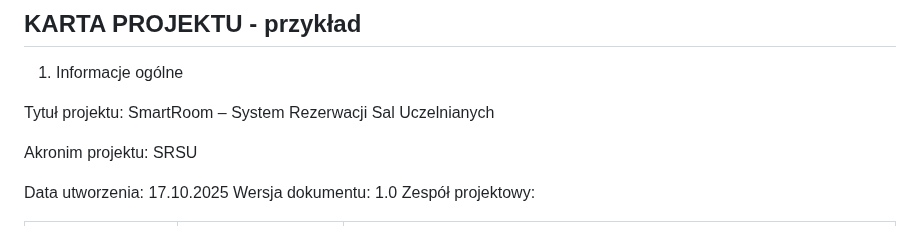
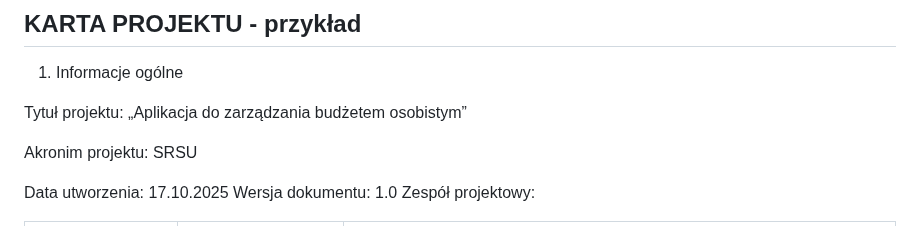
Before and after one commit to RobertP80/Aplikacja-do-zarzadzania-budzetem-osobistym, a Markdown page: Karta_projektu.md, the part around the change. Rendered like a GitHub page.

```diff
--- a/Karta_projektu.md
+++ b/Karta_projektu.md
@@ -24,7 +24,7 @@ Karta projektu to pierwszy oficjalny dokument projektowy, który opisuje jego po
 1. Informacje ogólne
 
 Tytuł projektu:
-SmartRoom – System Rezerwacji Sal Uczelnianych
+„Aplikacja do zarządzania budżetem osobistym”
 
 Akronim projektu:
 SRSU
```
